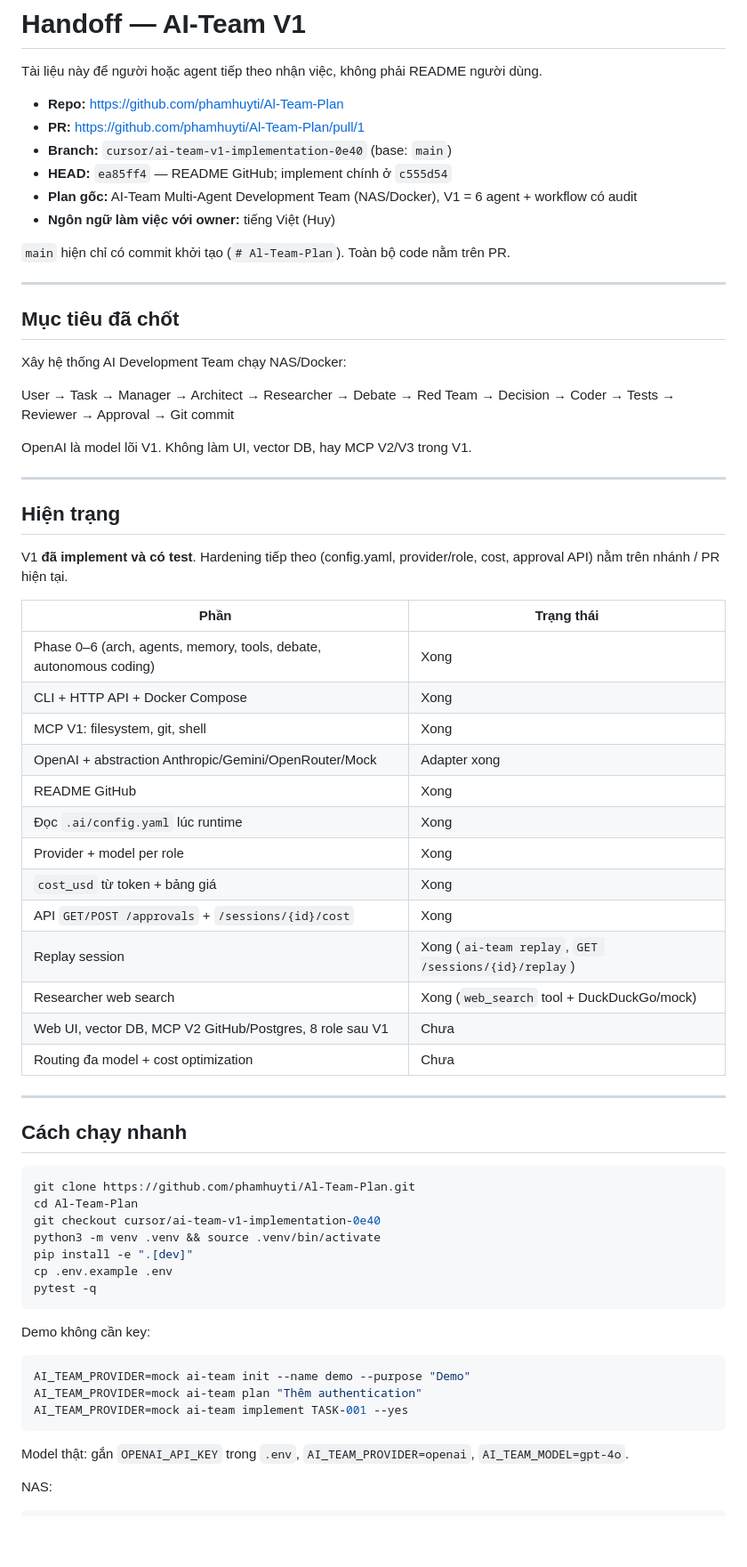
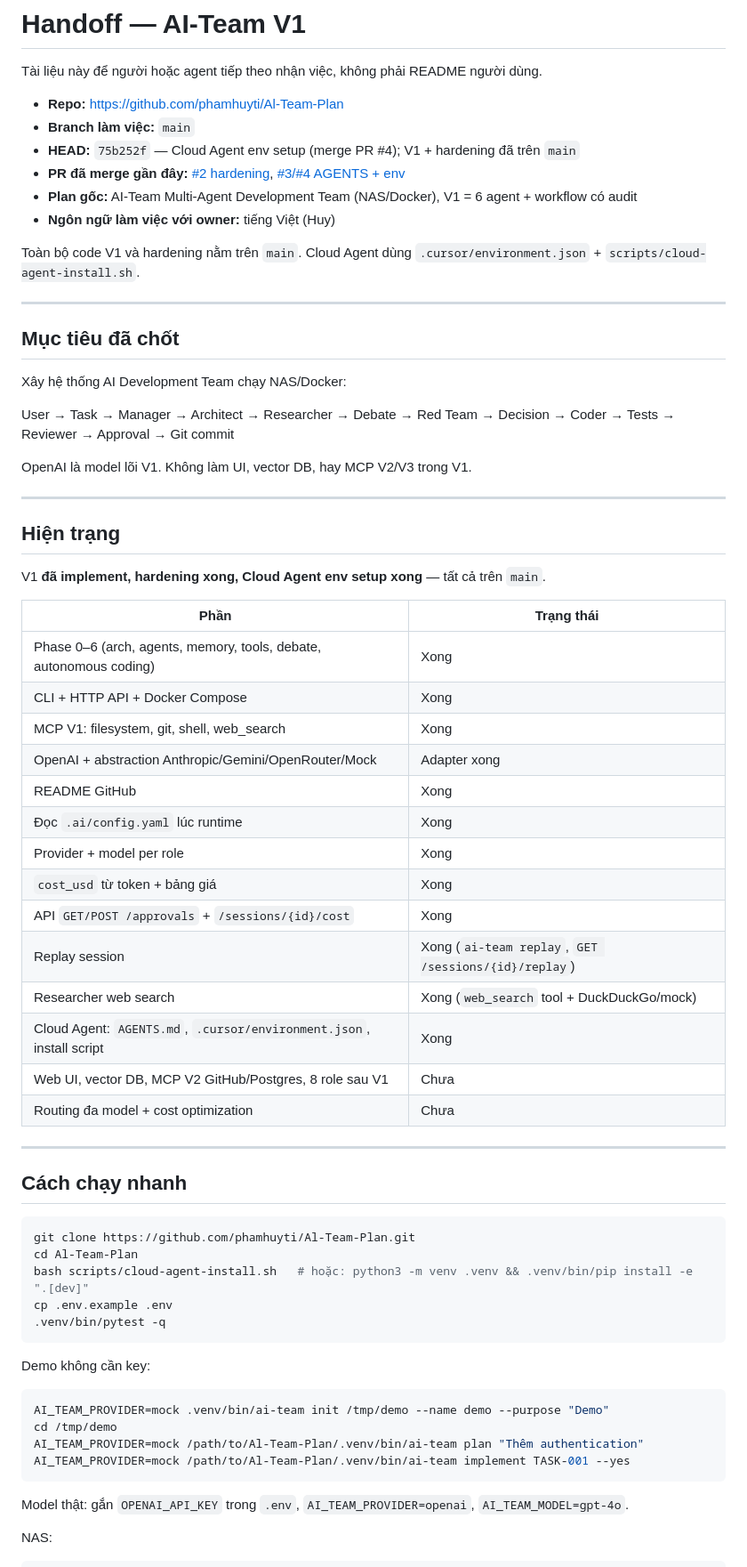
Before and after one commit to phamhuyti/Al-Team-Plan, a Markdown page: HANDOFF.md, the part around one of its changes. Shown at 89% size. GitHub-like rendering; blank space fills up the shorter version.

````diff
--- a/HANDOFF.md
+++ b/HANDOFF.md
@@ -3,13 +3,13 @@
 Tài liệu này để người hoặc agent tiếp theo nhận việc, không phải README người dùng.
 
 - **Repo:** https://github.com/phamhuyti/Al-Team-Plan
-- **PR:** https://github.com/phamhuyti/Al-Team-Plan/pull/1
-- **Branch:** `cursor/ai-team-v1-implementation-0e40` (base: `main`)
-- **HEAD:** `ea85ff4` — README GitHub; implement chính ở `c555d54`
+- **Branch làm việc:** `main`
+- **HEAD:** `75b252f` — Cloud Agent env setup (merge PR #4); V1 + hardening đã trên `main`
+- **PR đã merge gần đây:** [#2 hardening](https://github.com/phamhuyti/Al-Team-Plan/pull/2), [#3/#4 AGENTS + env](https://github.com/phamhuyti/Al-Team-Plan/pull/4)
 - **Plan gốc:** AI-Team Multi-Agent Development Team (NAS/Docker), V1 = 6 agent + workflow có audit
 - **Ngôn ngữ làm việc với owner:** tiếng Việt (Huy)
 
-`main` hiện chỉ có commit khởi tạo (`# Al-Team-Plan`). Toàn bộ code nằm trên PR.
+Toàn bộ code V1 và hardening nằm trên `main`. Cloud Agent dùng `.cursor/environment.json` + `scripts/cloud-agent-install.sh`.
 
 ---
 
@@ -25,13 +25,13 @@ OpenAI là model lõi V1. Không làm UI, vector DB, hay MCP V2/V3 trong V1.
 
 ## Hiện trạng
 
-V1 **đã implement và có test**. Hardening tiếp theo (config.yaml, provider/role, cost, approval API) nằm trên nhánh / PR hiện tại.
+V1 **đã implement, hardening xong, Cloud Agent env setup xong** — tất cả trên `main`.
 
 | Phần | Trạng thái |
 |---|---|
 | Phase 0–6 (arch, agents, memory, tools, debate, autonomous coding) | Xong |
 | CLI + HTTP API + Docker Compose | Xong |
-| MCP V1: filesystem, git, shell | Xong |
+| MCP V1: filesystem, git, shell, web_search | Xong |
 | OpenAI + abstraction Anthropic/Gemini/OpenRouter/Mock | Adapter xong |
 | README GitHub | Xong |
 | Đọc `.ai/config.yaml` lúc runtime | Xong |
@@ -40,6 +40,7 @@ V1 **đã implement và có test**. Hardening tiếp theo (config.yaml, provider
 | API `GET/POST /approvals` + `/sessions/{id}/cost` | Xong |
 | Replay session | Xong (`ai-team replay`, `GET /sessions/{id}/replay`) |
 | Researcher web search | Xong (`web_search` tool + DuckDuckGo/mock) |
+| Cloud Agent: `AGENTS.md`, `.cursor/environment.json`, install script | Xong |
 | Web UI, vector DB, MCP V2 GitHub/Postgres, 8 role sau V1 | Chưa |
 | Routing đa model + cost optimization | Chưa |
 
@@ -50,19 +51,18 @@ V1 **đã implement và có test**. Hardening tiếp theo (config.yaml, provider
 ```bash
 git clone https://github.com/phamhuyti/Al-Team-Plan.git
 cd Al-Team-Plan
-git checkout cursor/ai-team-v1-implementation-0e40
-python3 -m venv .venv && source .venv/bin/activate
-pip install -e ".[dev]"
+bash scripts/cloud-agent-install.sh   # hoặc: python3 -m venv .venv && .venv/bin/pip install -e ".[dev]"
 cp .env.example .env
-pytest -q
+.venv/bin/pytest -q
 ```
 
 Demo không cần key:
 
 ```bash
-AI_TEAM_PROVIDER=mock ai-team init --name demo --purpose "Demo"
-AI_TEAM_PROVIDER=mock ai-team plan "Thêm authentication"
-AI_TEAM_PROVIDER=mock ai-team implement TASK-001 --yes
+AI_TEAM_PROVIDER=mock .venv/bin/ai-team init /tmp/demo --name demo --purpose "Demo"
+cd /tmp/demo
+AI_TEAM_PROVIDER=mock /path/to/Al-Team-Plan/.venv/bin/ai-team plan "Thêm authentication"
+AI_TEAM_PROVIDER=mock /path/to/Al-Team-Plan/.venv/bin/ai-team implement TASK-001 --yes
 ```
 
 Model thật: gắn `OPENAI_API_KEY` trong `.env`, `AI_TEAM_PROVIDER=openai`, `AI_TEAM_MODEL=gpt-4o`.
````
Also changed, not shown: other parts of HANDOFF.md (+30 -20 lines).
